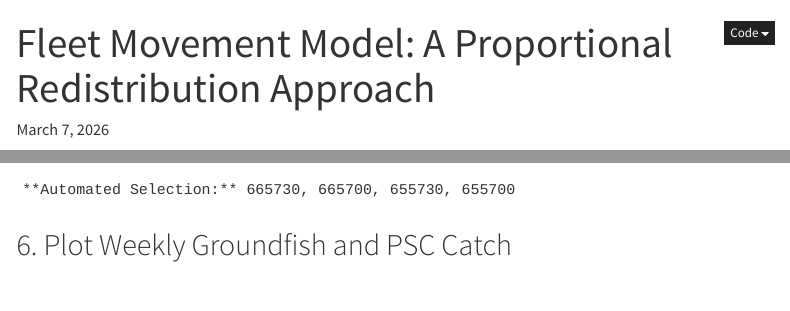
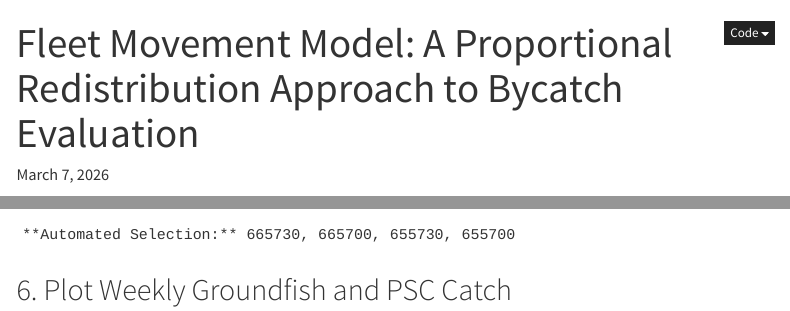
Before and after one commit to masonsmith-noaa/fleet-movement-model, a Quarto document (index.qmd): the page in a window 1100 px wide, from its top, and a second part further down, joined at a grey line. Rendered offline with R 4.5, knitr and Pandoc in place of Quarto, with nearby package versions; some code elsewhere in the file could not run offline; menus at the side of the page are left out.

Commit message:
index update

```diff
--- a/index.qmd
+++ b/index.qmd
@@ -1,5 +1,5 @@
 ---
-title: "Fleet Movement Model: A Proportional Redistribution Approach"
+title: "Fleet Movement Model: A Proportional Redistribution Approach to Bycatch Evaluation"
 date: today
 format:
   html:
```
